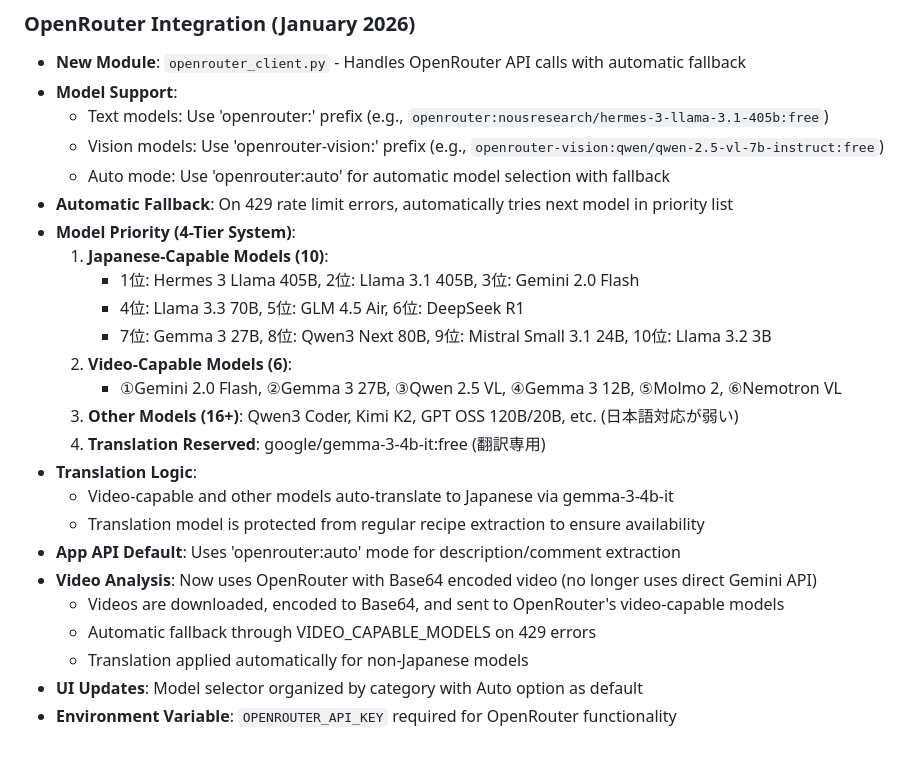
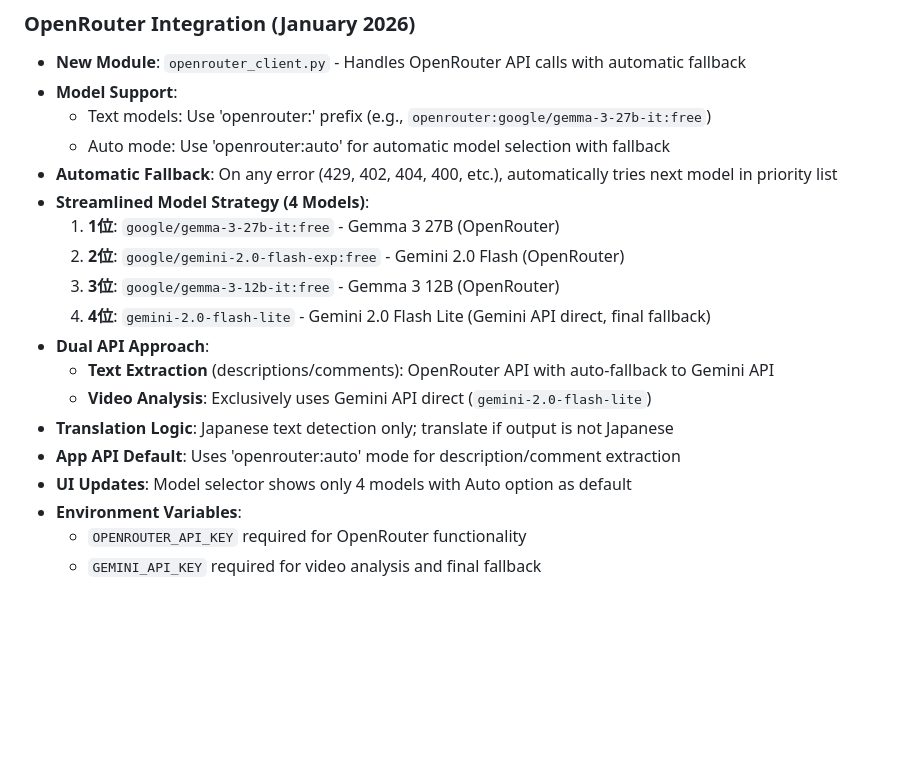
Before and after one commit to Koudai-00/ScraperBridge, a Markdown page: replit.md, the part around the change. Drawn GitHub-style; blank space fills up the shorter version.

Commit message:
Update AI model strategy and fallback mechanisms for enhanced processing
Refactor OpenRouter integration with a streamlined 4-model strategy, including Gemini API fallback for text extraction and dedicated Gemini API for video analysis.

Replit-Commit-Author: Agent
Replit-Commit-Session-Id: e70ef243-096e-4951-b883-ca48b8a292a4
Replit-Commit-Checkpoint-Type: intermediate_checkpoint
Replit-Commit-Event-Id: 7fbc0bb3-6982-4fc7-a4c7-46368ea04d74
Replit-Commit-Screenshot-Url: https://storage.googleapis.com/screenshot-production-us-central1/80fe7d67-a430-426b-8045-317b6fedf4f6/e70ef243-096e-4951-b883-ca48b8a292a4/QVvfgXS

```diff
--- a/replit.md
+++ b/replit.md
@@ -202,26 +202,20 @@ Preferred communication style: Simple, everyday language.
 ### OpenRouter Integration (January 2026)
 - **New Module**: `openrouter_client.py` - Handles OpenRouter API calls with automatic fallback
 - **Model Support**:
-  - Text models: Use 'openrouter:' prefix (e.g., `openrouter:nousresearch/hermes-3-llama-3.1-405b:free`)
-  - Vision models: Use 'openrouter-vision:' prefix (e.g., `openrouter-vision:qwen/qwen-2.5-vl-7b-instruct:free`)
+  - Text models: Use 'openrouter:' prefix (e.g., `openrouter:google/gemma-3-27b-it:free`)
   - Auto mode: Use 'openrouter:auto' for automatic model selection with fallback
-- **Automatic Fallback**: On 429 rate limit errors, automatically tries next model in priority list
-- **Model Priority (4-Tier System)**:
-  1. **Japanese-Capable Models (10)**:
-     - 1位: Hermes 3 Llama 405B, 2位: Llama 3.1 405B, 3位: Gemini 2.0 Flash
-     - 4位: Llama 3.3 70B, 5位: GLM 4.5 Air, 6位: DeepSeek R1
-     - 7位: Gemma 3 27B, 8位: Qwen3 Next 80B, 9位: Mistral Small 3.1 24B, 10位: Llama 3.2 3B
-  2. **Video-Capable Models (6)**:
-     - ①Gemini 2.0 Flash, ②Gemma 3 27B, ③Qwen 2.5 VL, ④Gemma 3 12B, ⑤Molmo 2, ⑥Nemotron VL
-  3. **Other Models (16+)**: Qwen3 Coder, Kimi K2, GPT OSS 120B/20B, etc. (日本語対応が弱い)
-  4. **Translation Reserved**: google/gemma-3-4b-it:free (翻訳専用)
-- **Translation Logic**:
-  - Video-capable and other models auto-translate to Japanese via gemma-3-4b-it
-  - Translation model is protected from regular recipe extraction to ensure availability
+- **Automatic Fallback**: On any error (429, 402, 404, 400, etc.), automatically tries next model in priority list
+- **Streamlined Model Strategy (4 Models)**:
+  1. **1位**: `google/gemma-3-27b-it:free` - Gemma 3 27B (OpenRouter)
+  2. **2位**: `google/gemini-2.0-flash-exp:free` - Gemini 2.0 Flash (OpenRouter)
+  3. **3位**: `google/gemma-3-12b-it:free` - Gemma 3 12B (OpenRouter)
+  4. **4位**: `gemini-2.0-flash-lite` - Gemini 2.0 Flash Lite (Gemini API direct, final fallback)
+- **Dual API Approach**:
+  - **Text Extraction** (descriptions/comments): OpenRouter API with auto-fallback to Gemini API
+  - **Video Analysis**: Exclusively uses Gemini API direct (`gemini-2.0-flash-lite`)
+- **Translation Logic**: Japanese text detection only; translate if output is not Japanese
 - **App API Default**: Uses 'openrouter:auto' mode for description/comment extraction
-- **Video Analysis**: Now uses OpenRouter with Base64 encoded video (no longer uses direct Gemini API)
-  - Videos are downloaded, encoded to Base64, and sent to OpenRouter's video-capable models
-  - Automatic fallback through VIDEO_CAPABLE_MODELS on 429 errors
-  - Translation applied automatically for non-Japanese models
-- **UI Updates**: Model selector organized by category with Auto option as default
-- **Environment Variable**: `OPENROUTER_API_KEY` required for OpenRouter functionality
+- **UI Updates**: Model selector shows only 4 models with Auto option as default
+- **Environment Variables**:
+  - `OPENROUTER_API_KEY` required for OpenRouter functionality
+  - `GEMINI_API_KEY` required for video analysis and final fallback
```
